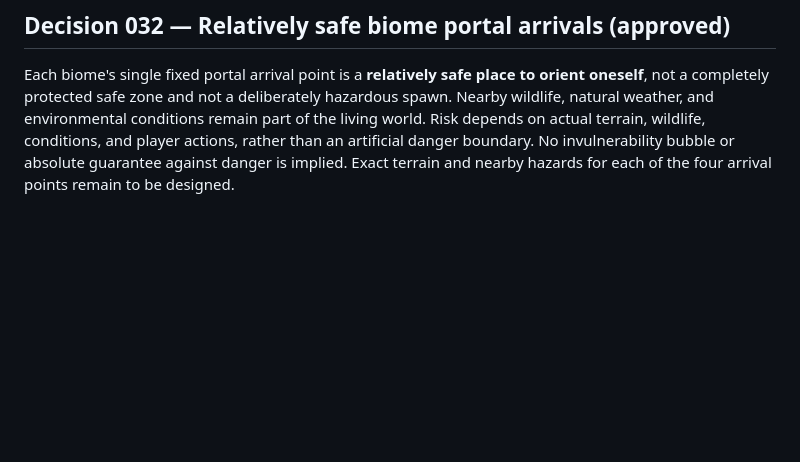
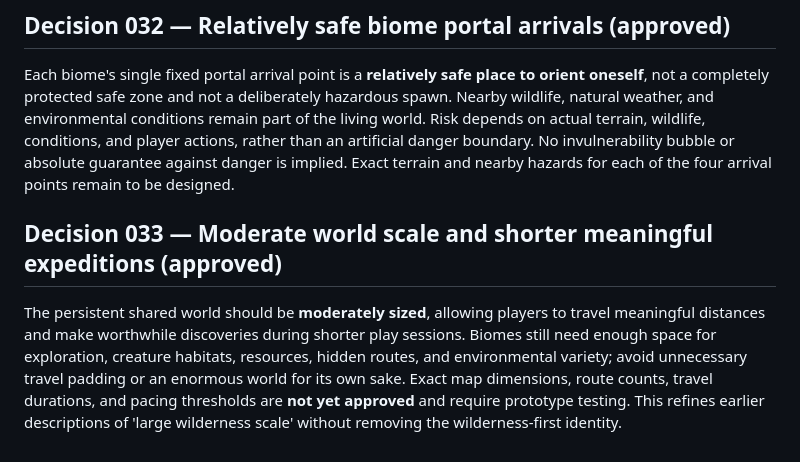
Before and after one commit to Queenbee-creator-tech/Pet-Hunter, a Markdown page: world/BIOMES.md, the part around the change. Rendered like a GitHub page; blank space fills up the shorter version.

Commit message:
Approve moderate world scale for shorter meaningful exploration sessions

```diff
--- a/world/BIOMES.md
+++ b/world/BIOMES.md
@@ -151,3 +151,7 @@ Each of the four sanctuary biome portals (Autumn, Spring, Summer, Winter) leads
 
 ## Decision 032 — Relatively safe biome portal arrivals (approved)
 Each biome's single fixed portal arrival point is a **relatively safe place to orient oneself**, not a completely protected safe zone and not a deliberately hazardous spawn. Nearby wildlife, natural weather, and environmental conditions remain part of the living world. Risk depends on actual terrain, wildlife, conditions, and player actions, rather than an artificial danger boundary. No invulnerability bubble or absolute guarantee against danger is implied. Exact terrain and nearby hazards for each of the four arrival points remain to be designed.
+
+
+## Decision 033 — Moderate world scale and shorter meaningful expeditions (approved)
+The persistent shared world should be **moderately sized**, allowing players to travel meaningful distances and make worthwhile discoveries during shorter play sessions. Biomes still need enough space for exploration, creature habitats, resources, hidden routes, and environmental variety; avoid unnecessary travel padding or an enormous world for its own sake. Exact map dimensions, route counts, travel durations, and pacing thresholds are **not yet approved** and require prototype testing. This refines earlier descriptions of 'large wilderness scale' without removing the wilderness-first identity.
```
